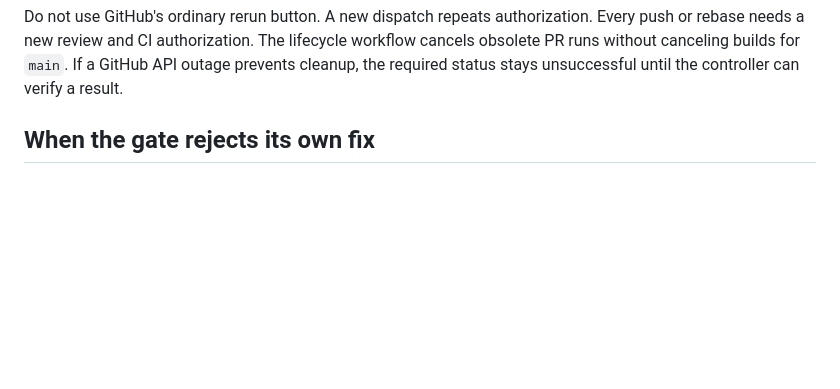
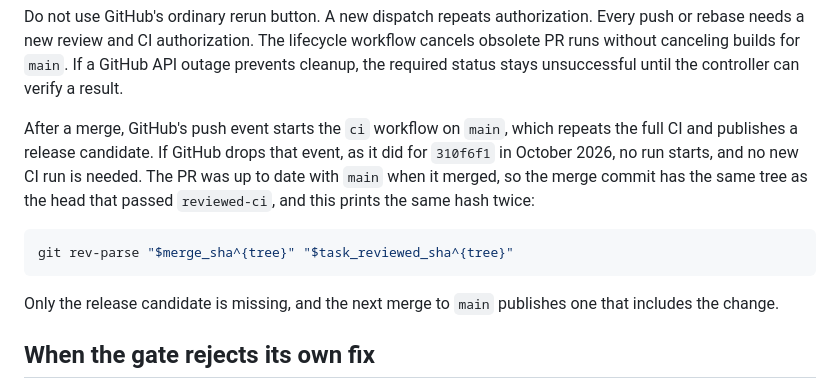
Before and after one commit to lincarl/mervin-pdf, a Markdown page: docs/CI.md, the part around the change. Rendered like a GitHub page; blank space fills up the shorter version.

Commit message:
docs(ci): say that a merge without a push run needs no new CI
In October 2026 GitHub dropped the push event for merge 310f6f1, so main got no ci run, and a manual run only repeated the tests that reviewed CI had already passed on the same tree. Say that the merge still stands, how to confirm the tree, and that only the release candidate waits for the next merge.

````diff
--- a/docs/CI.md
+++ b/docs/CI.md
@@ -75,6 +75,19 @@ Every push or rebase needs a new review and CI authorization. The lifecycle
 workflow cancels obsolete PR runs without canceling builds for `main`. If a GitHub
 API outage prevents cleanup, the required status stays unsuccessful until the
 controller can verify a result.
+
+After a merge, GitHub's push event starts the `ci` workflow on `main`, which repeats
+the full CI and publishes a release candidate. If GitHub drops that event, as it
+did for `310f6f1` in October 2026, no run starts, and no new CI run is needed. The
+PR was up to date with `main` when it merged, so the merge commit has the same tree
+as the head that passed `reviewed-ci`, and this prints the same hash twice:
+
+```sh
+git rev-parse "$merge_sha^{tree}" "$task_reviewed_sha^{tree}"
+```
+
+Only the release candidate is missing, and the next merge to `main` publishes one
+that includes the change.
 
 ## When the gate rejects its own fix
 
````
